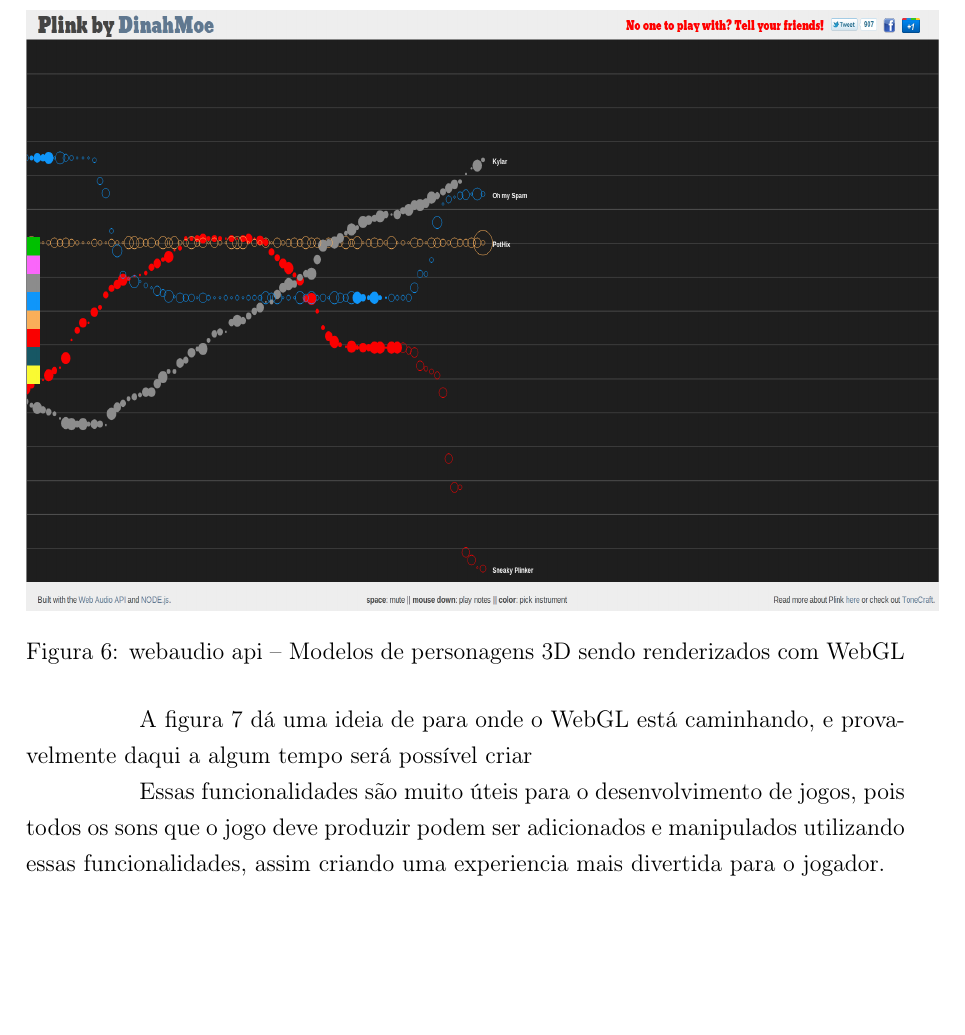
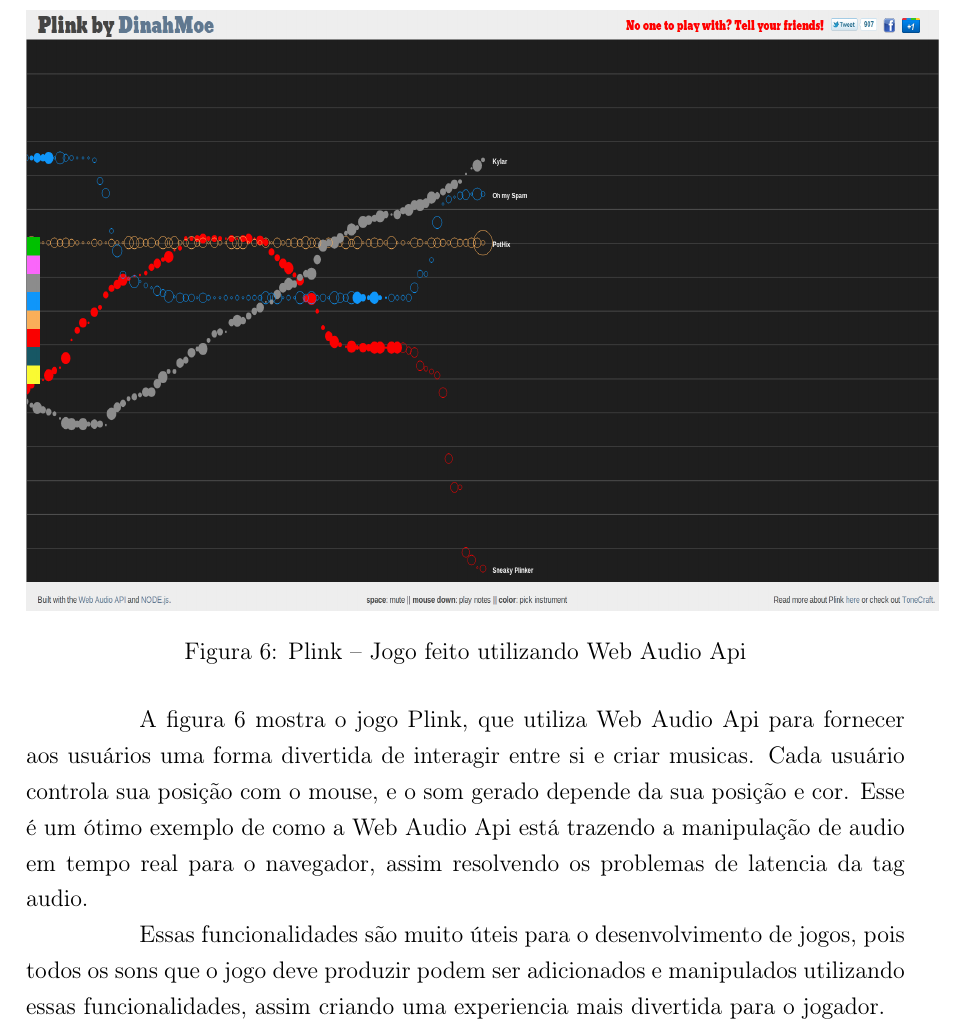
Before and after one commit to PotHix/tcc, a LaTeX thesis (tcc.tex, which reads cap-html5_para_o_desenvolvimento_de_jogos_casuais.tex): part of page 30 of 46, cut at the place of the change, the shorter picture padded with empty space. Compiled offline with pdfLaTeX; a LaTeX package or settings file that is missing is left out.

Commit message:
Adicionando algum texto sobre a web audio api juntamente com a imagem

```diff
--- a/cap-html5_para_o_desenvolvimento_de_jogos_casuais.tex
+++ b/cap-html5_para_o_desenvolvimento_de_jogos_casuais.tex
@@ -358,16 +358,20 @@
 tratando os eventos no momento certo, lidando com a taxa de
 atualização de cada dispositivo.
 
-%TODO: arrumar essa descrição
 \begin{figure}[H]
   \centering
 	\includegraphics[height=\imgheight,width=\imgwidth]{webaudioapi}
-  \caption{webaudio api {--} Modelos de personagens 3D sendo renderizados com WebGL}
+  \caption{Plink {--} Jogo feito utilizando Web Audio Api}
   \label{img:webaudioapi}
 \end{figure}
 
-A figura~\ref{img:webglmodels} dá uma ideia de para onde o WebGL está
-caminhando, e provavelmente daqui a algum tempo será possível criar
+A figura~\ref{img:webaudioapi} mostra o jogo Plink, que utiliza Web
+Audio Api para fornecer aos usuários uma forma divertida de interagir
+entre si e criar musicas. Cada usuário controla sua posição com o
+mouse, e o som gerado depende da sua posição e cor. Esse é um ótimo
+exemplo de como a Web Audio Api está trazendo a manipulação de audio
+em tempo real para o navegador, assim resolvendo os problemas de
+latencia da tag audio.
 
 Essas funcionalidades são muito úteis para o desenvolvimento de jogos, pois
 todos os sons que o jogo deve produzir podem ser adicionados e
```
